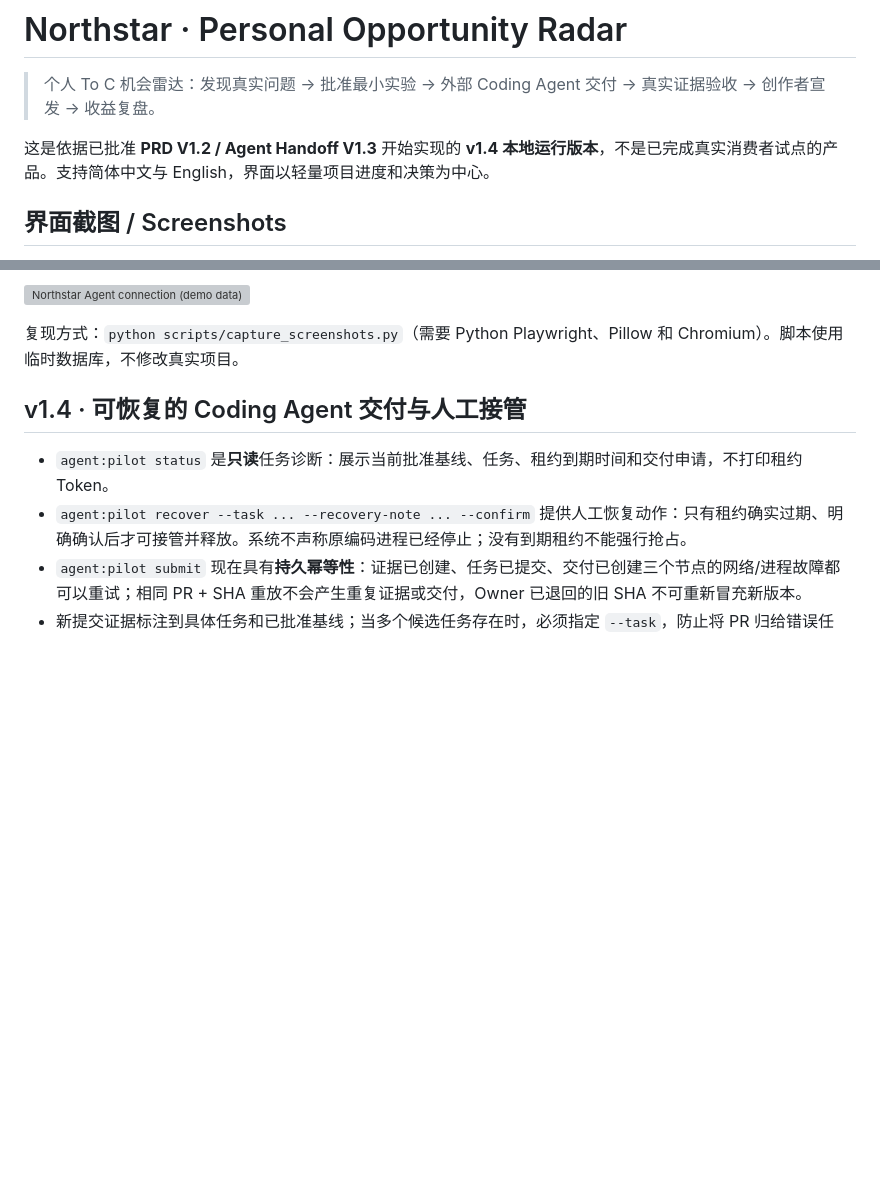
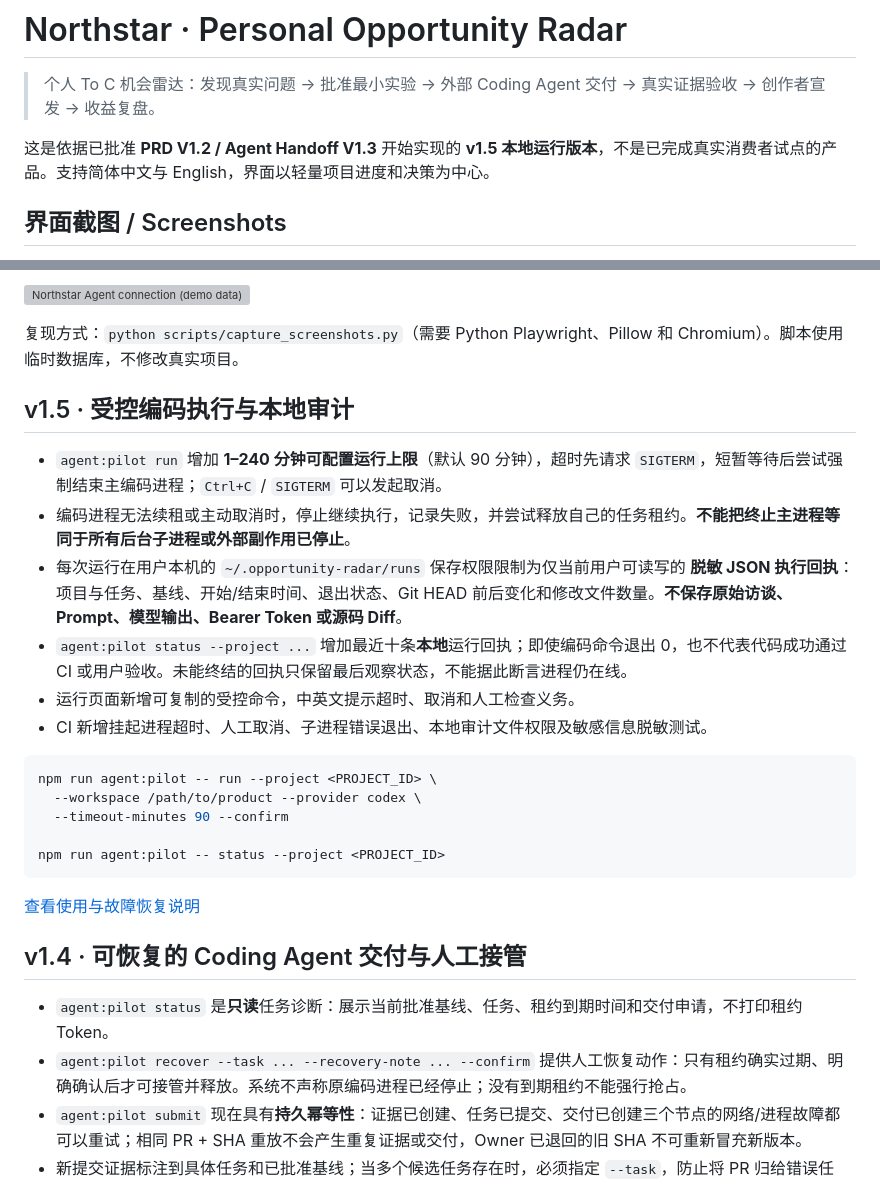
Before and after one commit to CavinHuang/opportunity-radar, a Markdown page: README.md, 2 parts joined by grey strips. Rendered like a GitHub page; blank space fills up the shorter version; grey boxes are pictures that could not be loaded.

Commit message:
docs: describe bounded coder runs and privacy-safe local execution audit

````diff
--- a/README.md
+++ b/README.md
@@ -2,7 +2,7 @@
 
 > 个人 To C 机会雷达：发现真实问题 → 批准最小实验 → 外部 Coding Agent 交付 → 真实证据验收 → 创作者宣发 → 收益复盘。
 
-这是依据已批准 **PRD V1.2 / Agent Handoff V1.3** 开始实现的 **v1.4 本地运行版本**，不是已完成真实消费者试点的产品。支持简体中文与 English，界面以轻量项目进度和决策为中心。
+这是依据已批准 **PRD V1.2 / Agent Handoff V1.3** 开始实现的 **v1.5 本地运行版本**，不是已完成真实消费者试点的产品。支持简体中文与 English，界面以轻量项目进度和决策为中心。
 
 ## 界面截图 / Screenshots
 
@@ -21,6 +21,25 @@
 ![Northstar Agent connection (demo data)](docs/screenshots/agent-setup-en.webp)
 
 复现方式：`python scripts/capture_screenshots.py`（需要 Python Playwright、Pillow 和 Chromium）。脚本使用临时数据库，不修改真实项目。
+
+## v1.5 · 受控编码执行与本地审计
+
+- `agent:pilot run` 增加 **1–240 分钟可配置运行上限**（默认 90 分钟），超时先请求 `SIGTERM`，短暂等待后尝试强制结束主编码进程；`Ctrl+C` / `SIGTERM` 可以发起取消。
+- 编码进程无法续租或主动取消时，停止继续执行，记录失败，并尝试释放自己的任务租约。**不能把终止主进程等同于所有后台子进程或外部副作用已停止**。
+- 每次运行在用户本机的 `~/.opportunity-radar/runs` 保存权限限制为仅当前用户可读写的 **脱敏 JSON 执行回执**：项目与任务、基线、开始/结束时间、退出状态、Git HEAD 前后变化和修改文件数量。**不保存原始访谈、Prompt、模型输出、Bearer Token 或源码 Diff**。
+- `agent:pilot status --project ...` 增加最近十条**本地**运行回执；即使编码命令退出 0，也不代表代码成功通过 CI 或用户验收。未能终结的回执只保留最后观察状态，不能据此断言进程仍在线。
+- 运行页面新增可复制的受控命令，中英文提示超时、取消和人工检查义务。
+- CI 新增挂起进程超时、人工取消、子进程错误退出、本地审计文件权限及敏感信息脱敏测试。
+
+```bash
+npm run agent:pilot -- run --project <PROJECT_ID> \
+  --workspace /path/to/product --provider codex \
+  --timeout-minutes 90 --confirm
+
+npm run agent:pilot -- status --project <PROJECT_ID>
+```
+
+[查看使用与故障恢复说明](docs/CODING_AGENT_PILOT.md)
 
 ## v1.4 · 可恢复的 Coding Agent 交付与人工接管
 
````
